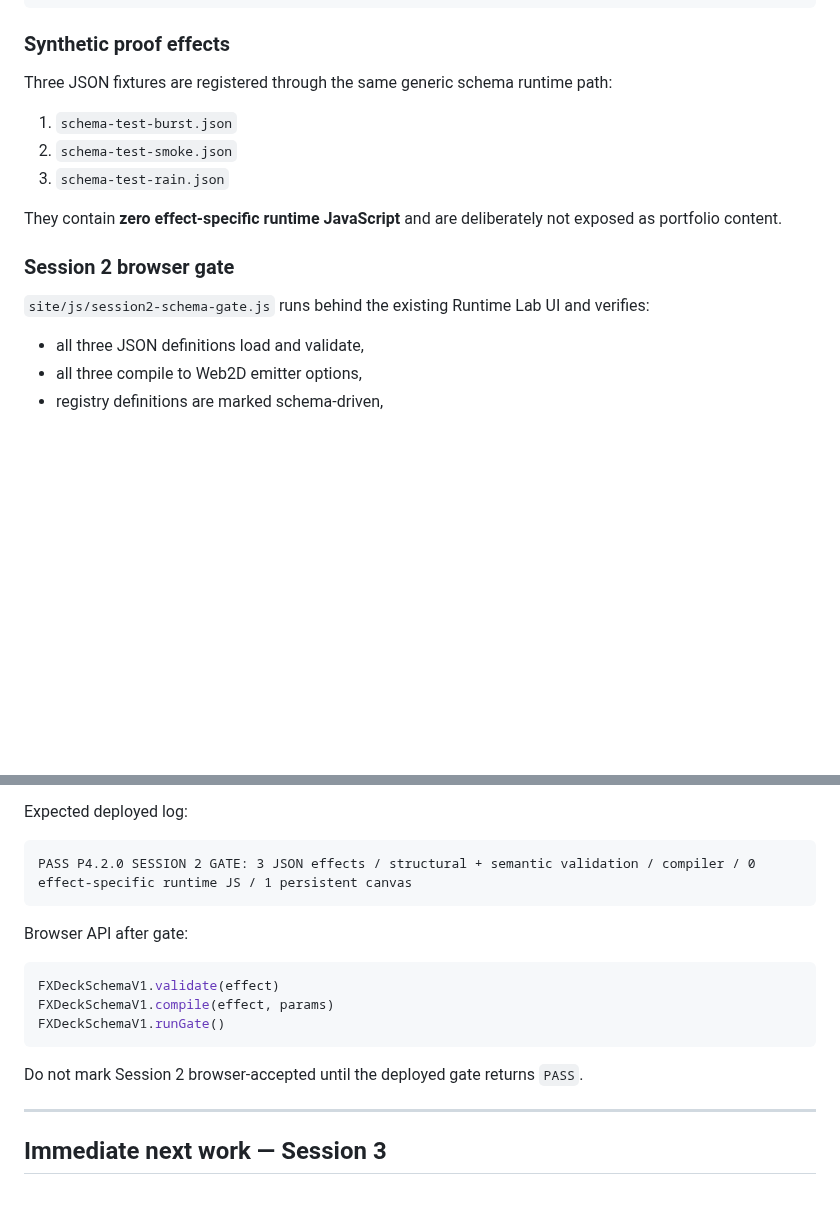
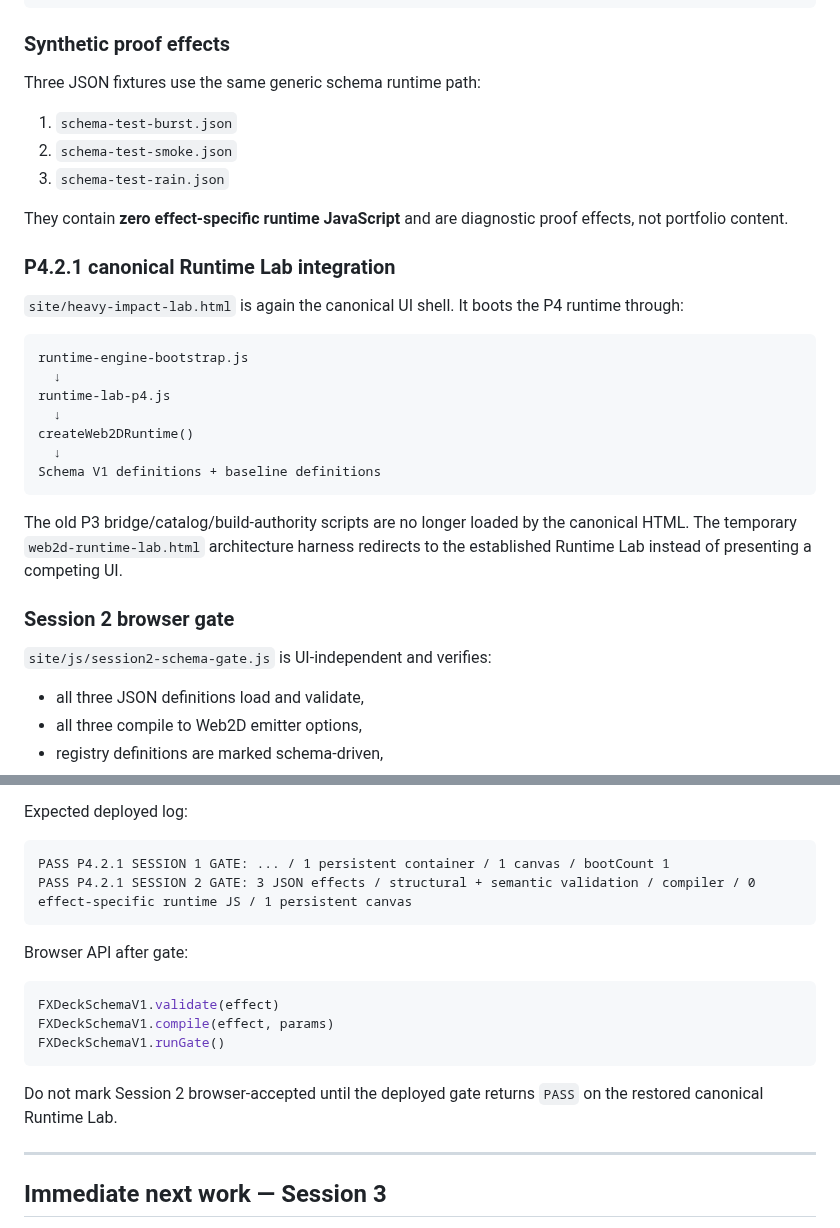
Before and after one commit to bartuom/motiondevelopment, a Markdown page: FXDECK_STATE.md, 2 parts joined by grey strips. Rendered like a GitHub page; blank space fills up the shorter version.

````diff
--- a/FXDECK_STATE.md
+++ b/FXDECK_STATE.md
@@ -139,17 +170,33 @@ FXD_DURATION_02
 
 ### Synthetic proof effects
 
-Three JSON fixtures are registered through the same generic schema runtime path:
+Three JSON fixtures use the same generic schema runtime path:
 
 1. `schema-test-burst.json`
 2. `schema-test-smoke.json`
 3. `schema-test-rain.json`
 
-They contain **zero effect-specific runtime JavaScript** and are deliberately not exposed as portfolio content.
+They contain **zero effect-specific runtime JavaScript** and are diagnostic proof effects, not portfolio content.
+
+### P4.2.1 canonical Runtime Lab integration
+
+`site/heavy-impact-lab.html` is again the canonical UI shell. It boots the P4 runtime through:
+
+```text
+runtime-engine-bootstrap.js
+  ↓
+runtime-lab-p4.js
+  ↓
+createWeb2DRuntime()
+  ↓
+Schema V1 definitions + baseline definitions
+```
+
+The old P3 bridge/catalog/build-authority scripts are no longer loaded by the canonical HTML. The temporary `web2d-runtime-lab.html` architecture harness redirects to the established Runtime Lab instead of presenting a competing UI.
 
 ### Session 2 browser gate
 
-`site/js/session2-schema-gate.js` runs behind the existing Runtime Lab UI and verifies:
+`site/js/session2-schema-gate.js` is UI-independent and verifies:
 
 - all three JSON definitions load and validate,
 - all three compile to Web2D emitter options,
@@ -165,7 +212,8 @@ They contain **zero effect-specific runtime JavaScript** and are deliberately no
 Expected deployed log:
 
 ```text
-PASS P4.2.0 SESSION 2 GATE: 3 JSON effects / structural + semantic validation / compiler / 0 effect-specific runtime JS / 1 persistent canvas
+PASS P4.2.1 SESSION 1 GATE: ... / 1 persistent container / 1 canvas / bootCount 1
+PASS P4.2.1 SESSION 2 GATE: 3 JSON effects / structural + semantic validation / compiler / 0 effect-specific runtime JS / 1 persistent canvas
 ```
 
 Browser API after gate:
@@ -176,7 +224,7 @@ FXDeckSchemaV1.compile(effect, params)
 FXDeckSchemaV1.runGate()
 ```
 
-Do not mark Session 2 browser-accepted until the deployed gate returns `PASS`.
+Do not mark Session 2 browser-accepted until the deployed gate returns `PASS` on the restored canonical Runtime Lab.
 
 ---
 
````
Also changed, not shown: other parts of FXDECK_STATE.md (+47 -12 lines).
